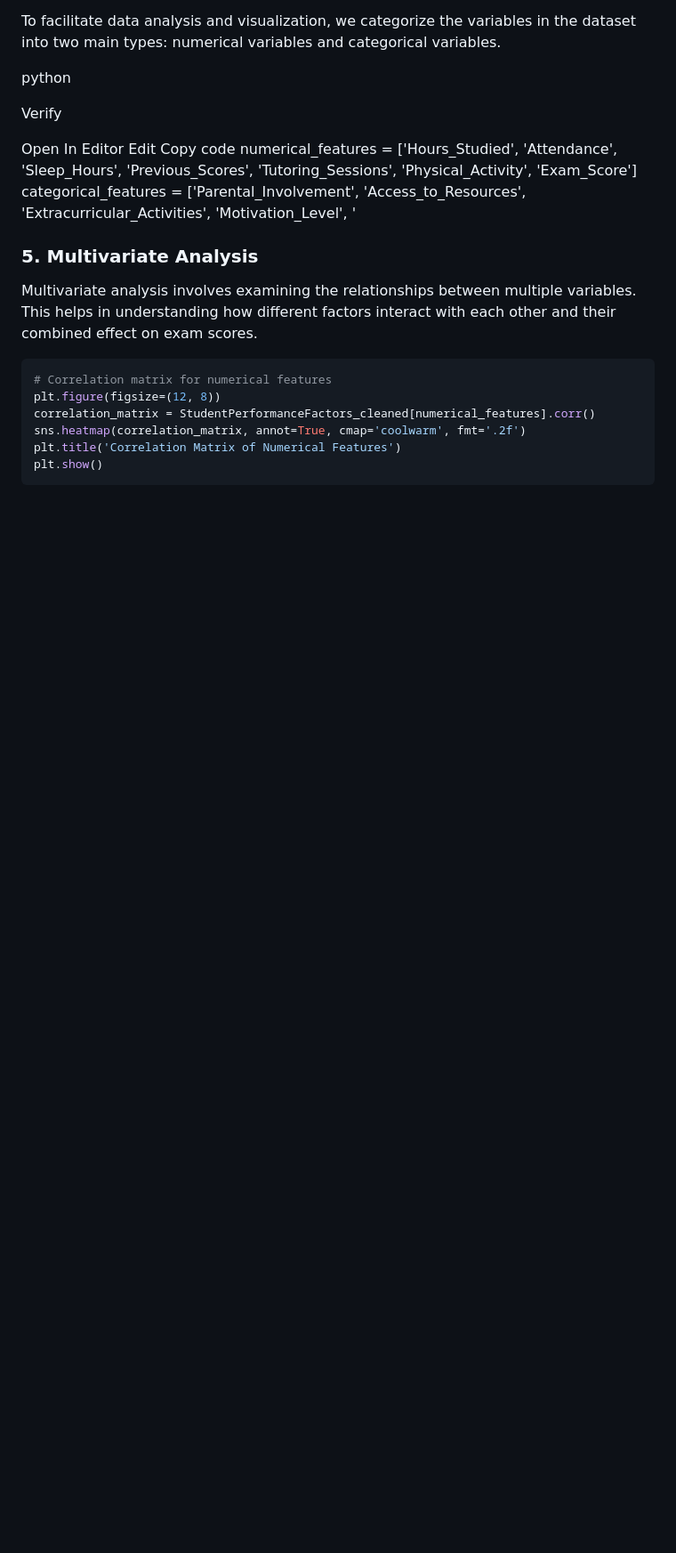
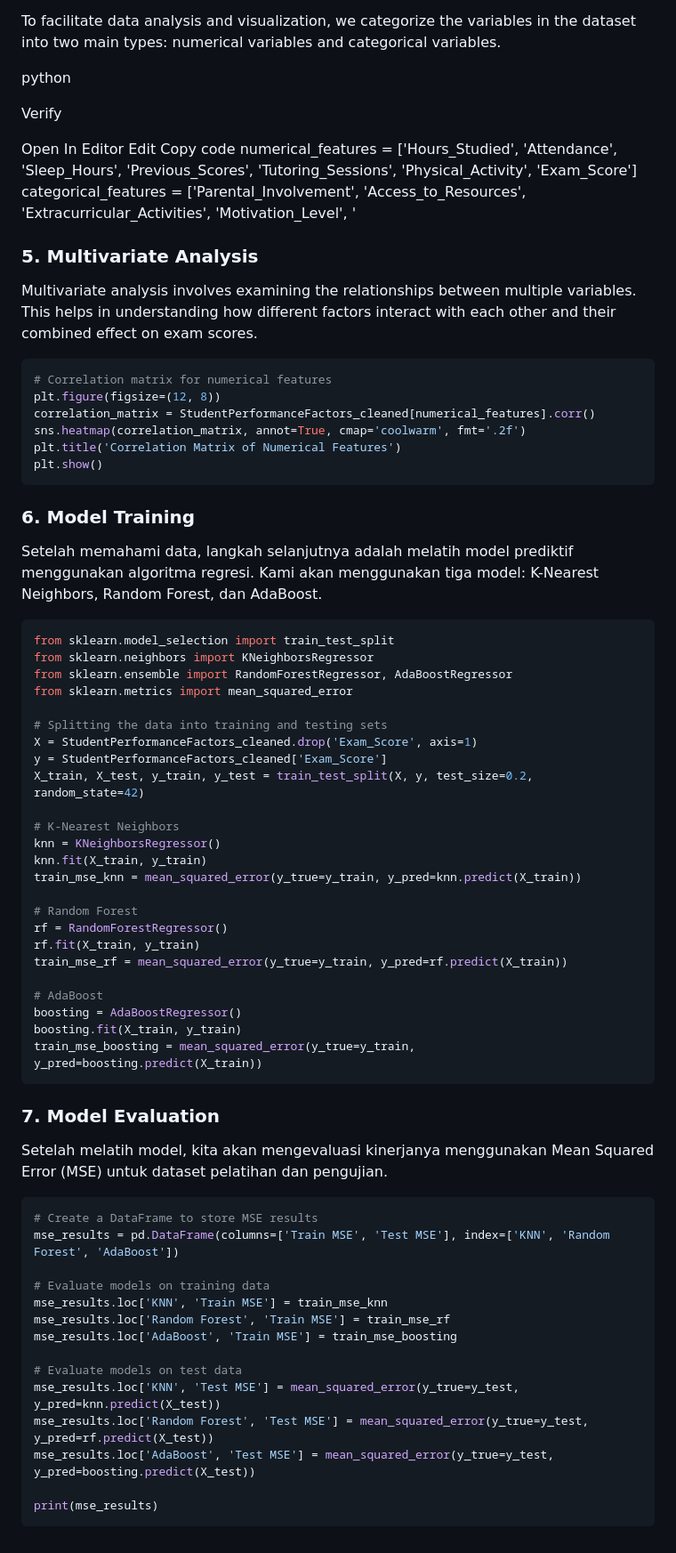
Before and after one commit to Matahari-Masalalu/HBD-Saskia-Mariska, a Markdown page: README.md, the part around the change. Shown: that part at 89% size. Drawn GitHub-style; blank space fills up the shorter version.

````diff
--- a/README.md
+++ b/README.md
@@ -109,3 +109,52 @@ sns.heatmap(correlation_matrix, annot=True, cmap='coolwarm', fmt='.2f')
 plt.title('Correlation Matrix of Numerical Features')
 plt.show()
 ```
+
+### 6. Model Training
+Setelah memahami data, langkah selanjutnya adalah melatih model prediktif menggunakan algoritma regresi. Kami akan menggunakan tiga model: K-Nearest Neighbors, Random Forest, dan AdaBoost.
+
+```python
+from sklearn.model_selection import train_test_split
+from sklearn.neighbors import KNeighborsRegressor
+from sklearn.ensemble import RandomForestRegressor, AdaBoostRegressor
+from sklearn.metrics import mean_squared_error
+
+# Splitting the data into training and testing sets
+X = StudentPerformanceFactors_cleaned.drop('Exam_Score', axis=1)
+y = StudentPerformanceFactors_cleaned['Exam_Score']
+X_train, X_test, y_train, y_test = train_test_split(X, y, test_size=0.2, random_state=42)
+
+# K-Nearest Neighbors
+knn = KNeighborsRegressor()
+knn.fit(X_train, y_train)
+train_mse_knn = mean_squared_error(y_true=y_train, y_pred=knn.predict(X_train))
+
+# Random Forest
+rf = RandomForestRegressor()
+rf.fit(X_train, y_train)
+train_mse_rf = mean_squared_error(y_true=y_train, y_pred=rf.predict(X_train))
+
+# AdaBoost
+boosting = AdaBoostRegressor()
+boosting.fit(X_train, y_train)
+train_mse_boosting = mean_squared_error(y_true=y_train, y_pred=boosting.predict(X_train))
+```
+
+### 7. Model Evaluation
+Setelah melatih model, kita akan mengevaluasi kinerjanya menggunakan Mean Squared Error (MSE) untuk dataset pelatihan dan pengujian.
+```Python
+# Create a DataFrame to store MSE results
+mse_results = pd.DataFrame(columns=['Train MSE', 'Test MSE'], index=['KNN', 'Random Forest', 'AdaBoost'])
+
+# Evaluate models on training data
+mse_results.loc['KNN', 'Train MSE'] = train_mse_knn
+mse_results.loc['Random Forest', 'Train MSE'] = train_mse_rf
+mse_results.loc['AdaBoost', 'Train MSE'] = train_mse_boosting
+
+# Evaluate models on test data
+mse_results.loc['KNN', 'Test MSE'] = mean_squared_error(y_true=y_test, y_pred=knn.predict(X_test))
+mse_results.loc['Random Forest', 'Test MSE'] = mean_squared_error(y_true=y_test, y_pred=rf.predict(X_test))
+mse_results.loc['AdaBoost', 'Test MSE'] = mean_squared_error(y_true=y_test, y_pred=boosting.predict(X_test))
+
+print(mse_results)
+```
````
